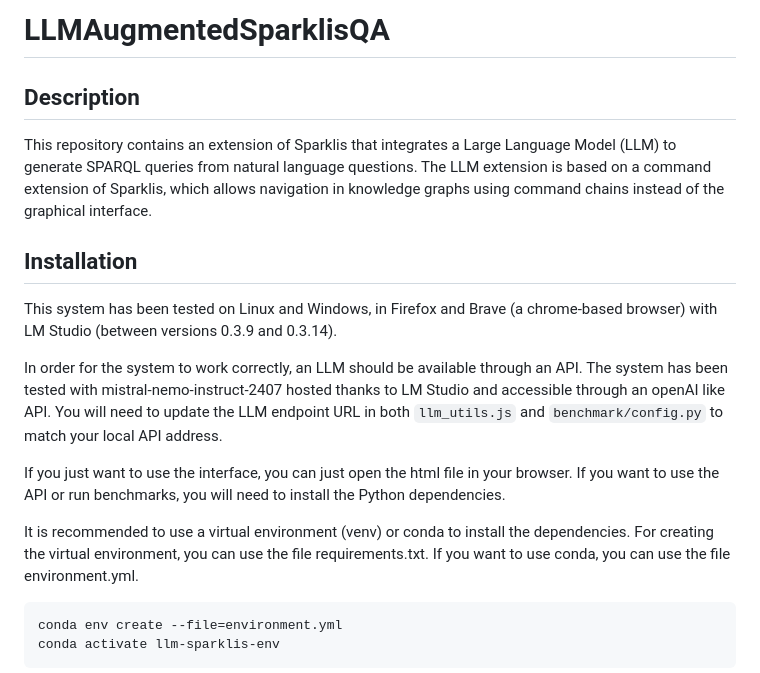
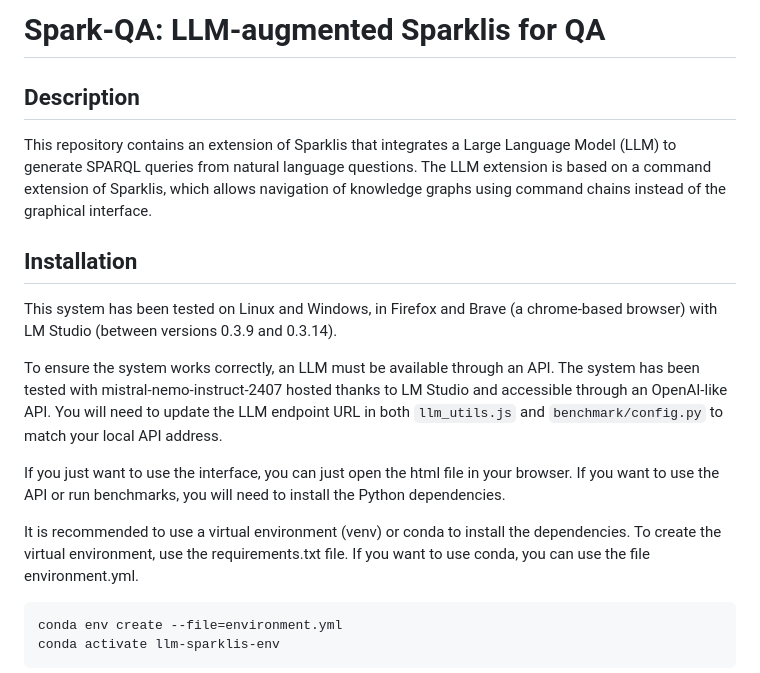
Before and after one commit to BaptisteAmice/ALASQA, a Markdown page: README.md, the part around one of its changes. GitHub-like rendering.

````diff
--- a/README.md
+++ b/README.md
@@ -1,19 +1,19 @@
-# LLMAugmentedSparklisQA
+# Spark-QA: LLM-augmented Sparklis for QA
 
 ## Description
 
-This repository contains an extension of Sparklis that integrates a Large Language Model (LLM) to generate SPARQL queries from natural language questions. The LLM extension is based on a command extension of Sparklis, which allows navigation in knowledge graphs using command chains instead of the graphical interface.
+This repository contains an extension of Sparklis that integrates a Large Language Model (LLM) to generate SPARQL queries from natural language questions. The LLM extension is based on a command extension of Sparklis, which allows navigation of knowledge graphs using command chains instead of the graphical interface.
 
 ## Installation
 
 This system has been tested on Linux and Windows, in Firefox and Brave (a chrome-based browser) with LM Studio (between versions 0.3.9 and 0.3.14).
 
-In order for the system to work correctly, an LLM should be available through an API. The system has been tested with mistral-nemo-instruct-2407 hosted thanks to LM Studio and accessible through an openAI like API. You will need to update the LLM endpoint URL in both `llm_utils.js` and `benchmark/config.py` to match your local API address.
+To ensure the system works correctly, an LLM must be available through an API. The system has been tested with mistral-nemo-instruct-2407 hosted thanks to LM Studio and accessible through an OpenAI-like API. You will need to update the LLM endpoint URL in both `llm_utils.js` and `benchmark/config.py` to match your local API address.
 
 If you just want to use the interface, you can just open the html file in your browser. If you want to use the API or run benchmarks, you will need to install the Python dependencies.
 
 It is recommended to use a virtual environment (venv) or conda to install the dependencies.
-For creating the virtual environment, you can use the file requirements.txt.
+To create the virtual environment, use the requirements.txt file.
 If you want to use conda, you can use the file environment.yml.
 ```bash
 conda env create --file=environment.yml
````
Also changed, not shown: other parts of README.md (+19 -6 lines), TODO.MD (+31 -99 lines).
